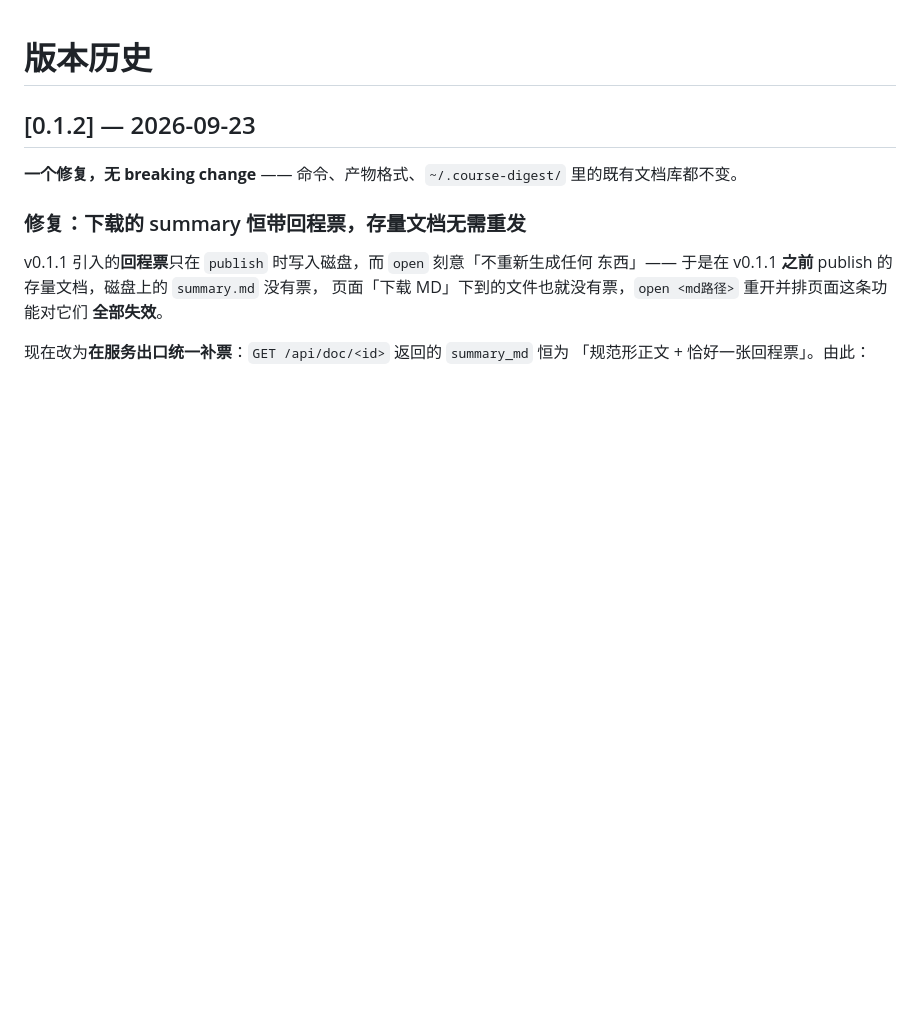
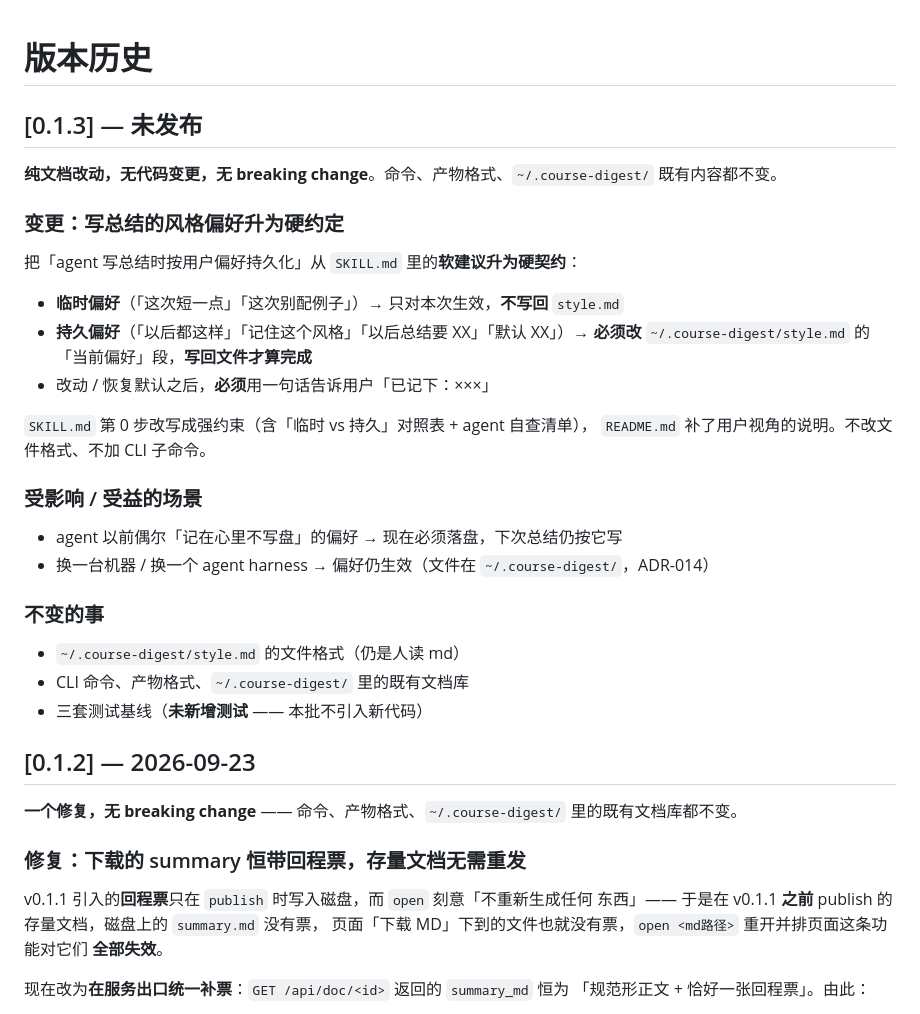
Before and after one commit to wangjerry06/course-digest, a Markdown page: CHANGELOG.md, the part around the change. Rendered like a GitHub page; blank space fills up the shorter version.

```diff
--- a/CHANGELOG.md
+++ b/CHANGELOG.md
@@ -1,4 +1,31 @@
 # 版本历史
+
+## [0.1.3] — 未发布
+
+**纯文档改动，无代码变更，无 breaking change**。命令、产物格式、`~/.course-digest/` 既有内容都不变。
+
+### 变更：写总结的风格偏好升为硬约定
+
+把「agent 写总结时按用户偏好持久化」从 `SKILL.md` 里的**软建议升为硬契约**：
+
+- **临时偏好**（「这次短一点」「这次别配例子」）→ 只对本次生效，**不写回** `style.md`
+- **持久偏好**（「以后都这样」「记住这个风格」「以后总结要 XX」「默认 XX」）→ **必须改**
+  `~/.course-digest/style.md` 的「当前偏好」段，**写回文件才算完成**
+- 改动 / 恢复默认之后，**必须**用一句话告诉用户「已记下：×××」
+
+`SKILL.md` 第 0 步改写成强约束（含「临时 vs 持久」对照表 + agent 自查清单），
+`README.md` 补了用户视角的说明。不改文件格式、不加 CLI 子命令。
+
+### 受影响 / 受益的场景
+
+- agent 以前偶尔「记在心里不写盘」的偏好 → 现在必须落盘，下次总结仍按它写
+- 换一台机器 / 换一个 agent harness → 偏好仍生效（文件在 `~/.course-digest/`，ADR-014）
+
+### 不变的事
+
+- `~/.course-digest/style.md` 的文件格式（仍是人读 md）
+- CLI 命令、产物格式、`~/.course-digest/` 里的既有文档库
+- 三套测试基线（**未新增测试** —— 本批不引入新代码）
 
 ## [0.1.2] — 2026-09-23
 
```
Also changed, not shown: SKILL.md (+20 -7 lines).
